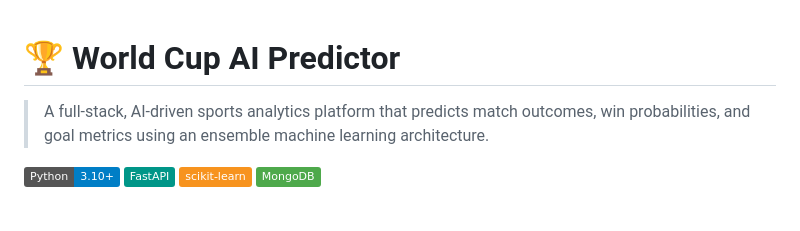
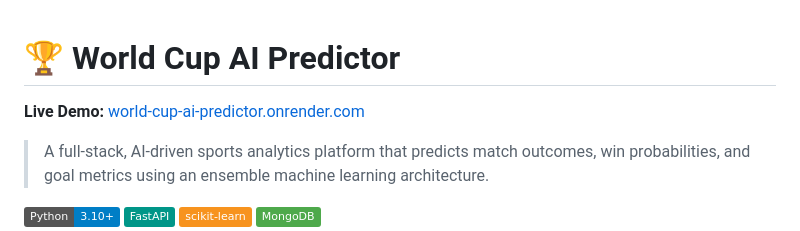
Before and after one commit to ivansimonovikj/world-cup-ai-predictor, a Markdown page: README.md, the part around the change. Drawn GitHub-style; badges without logos; blank space fills up the shorter version.

Commit message:
Add live demo link to README
Added a live demo link to the README.

```diff
--- a/README.md
+++ b/README.md
@@ -1,4 +1,6 @@
 # 🏆 World Cup AI Predictor
+
+**Live Demo:** [world-cup-ai-predictor.onrender.com](https://world-cup-ai-predictor.onrender.com/)
 
 > A full-stack, AI-driven sports analytics platform that predicts match outcomes, win probabilities, and goal metrics using an ensemble machine learning architecture.
 
```
